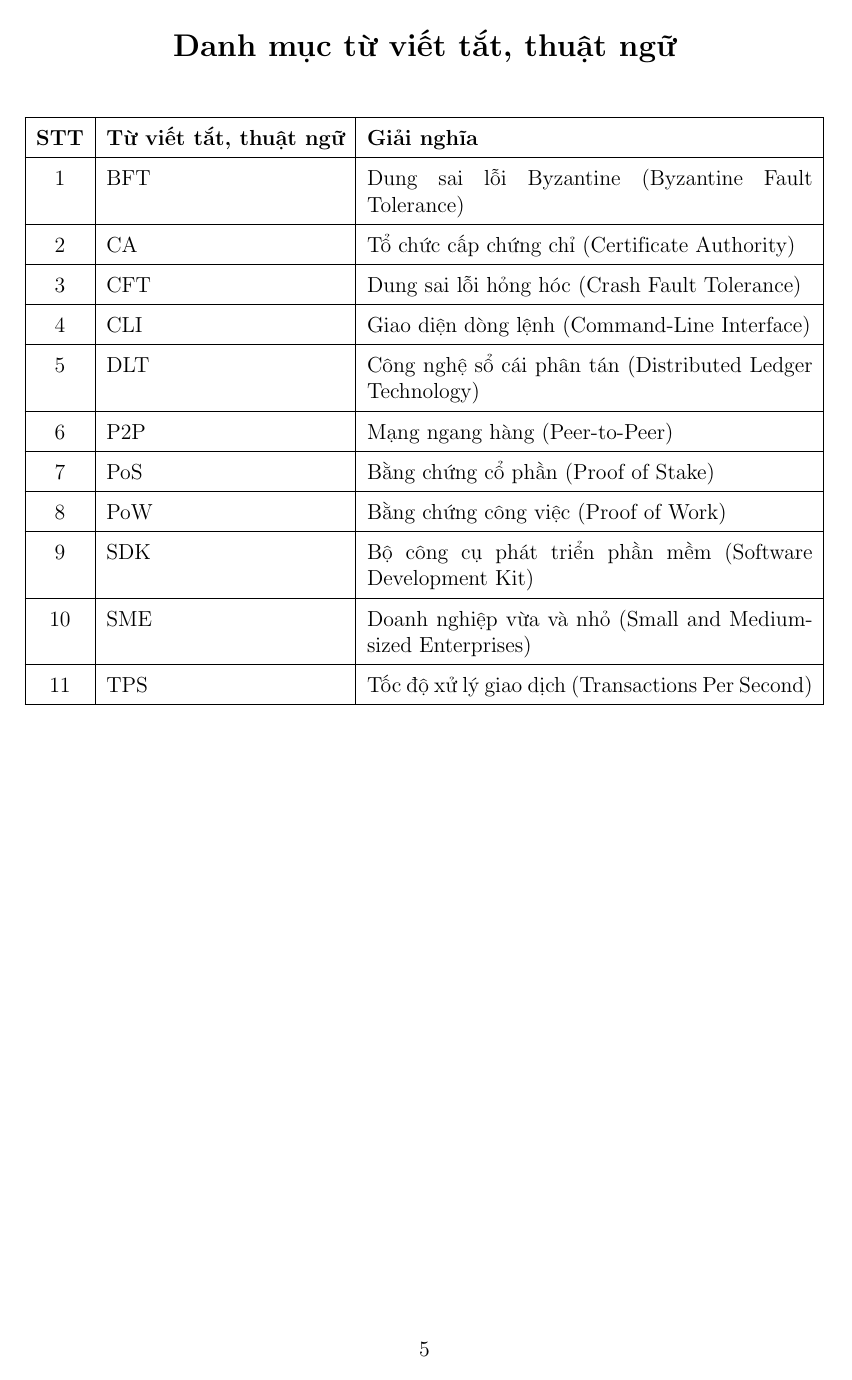
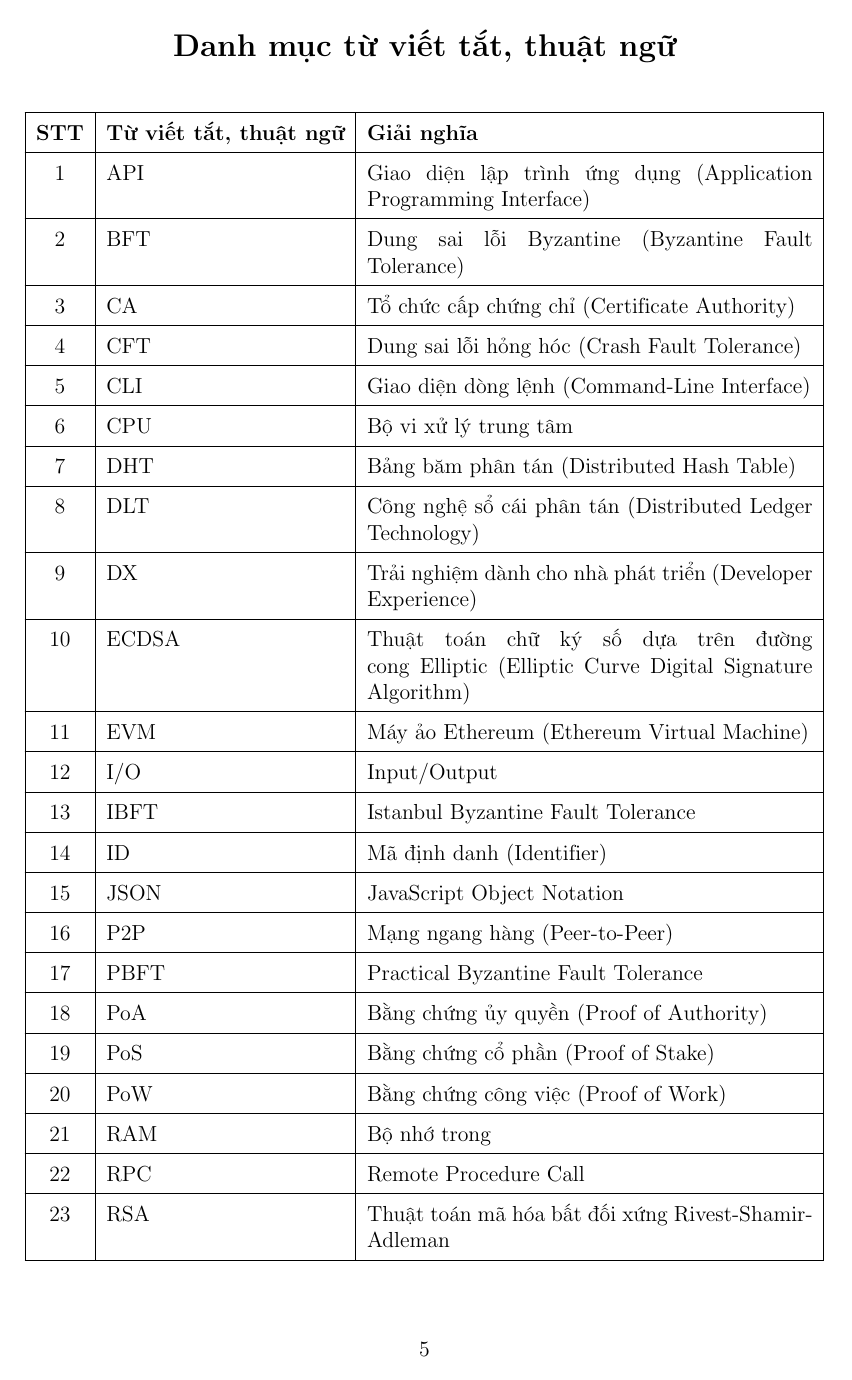
Before and after one commit to duongess/khoai-chain-docs, a LaTeX document (main.tex): page 6 of 39 before the commit and page 6 of 40 after it. Compiled offline with pdfLaTeX.

Commit message:
Update main.tex with glossary table enhancements and formatting improvements

```diff
--- a/main.tex
+++ b/main.tex
@@ -14,6 +14,7 @@
 \usepackage{enumitem}
 \usepackage{tabularx}
 \usepackage{titletoc}
+\usepackage{xltabular}
 
 
 \usetikzlibrary{calc}
@@ -132,25 +133,42 @@
 \section*{Danh mục từ viết tắt, thuật ngữ}
 \addcontentsline{toc}{section}{Danh mục từ viết tắt, thuật ngữ}
 
-\begin{table}[H]
-    \centering
-    \renewcommand{\arraystretch}{1.5}
-    \begin{tabularx}{\textwidth}{|c|l|X|}
-        \hline
-        \textbf{STT} & \textbf{Từ viết tắt, thuật ngữ} & \textbf{Giải nghĩa} \\ \hline
-        1 & BFT & Dung sai lỗi Byzantine (Byzantine Fault Tolerance) \\ \hline
-        2 & CA & Tổ chức cấp chứng chỉ (Certificate Authority) \\ \hline
-        3 & CFT & Dung sai lỗi hỏng hóc (Crash Fault Tolerance) \\ \hline
-        4 & CLI & Giao diện dòng lệnh (Command-Line Interface) \\ \hline
-        5 & DLT & Công nghệ sổ cái phân tán (Distributed Ledger Technology) \\ \hline
-        6 & P2P & Mạng ngang hàng (Peer-to-Peer) \\ \hline
-        7 & PoS & Bằng chứng cổ phần (Proof of Stake) \\ \hline
-        8 & PoW & Bằng chứng công việc (Proof of Work) \\ \hline
-        9 & SDK & Bộ công cụ phát triển phần mềm (Software Development Kit) \\ \hline
-        10 & SME & Doanh nghiệp vừa và nhỏ (Small and Medium-sized Enterprises) \\ \hline
-        11 & TPS & Tốc độ xử lý giao dịch (Transactions Per Second) \\ \hline
-    \end{tabularx}
-\end{table}
+% Bang danh muc tu viet tat da duoc cap nhat day du và sap xep theo thu tu bang chu cai
+\renewcommand{\arraystretch}{1.5}
+\begin{xltabular}{\textwidth}{|c|l|X|}
+    \hline
+    \textbf{STT} & \textbf{Từ viết tắt, thuật ngữ} & \textbf{Giải nghĩa} \\ \hline
+    1 & API & Giao diện lập trình ứng dụng (Application Programming Interface) \\ \hline
+    2 & BFT & Dung sai lỗi Byzantine (Byzantine Fault Tolerance) \\ \hline
+    3 & CA & Tổ chức cấp chứng chỉ (Certificate Authority) \\ \hline
+    4 & CFT & Dung sai lỗi hỏng hóc (Crash Fault Tolerance) \\ \hline
+    5 & CLI & Giao diện dòng lệnh (Command-Line Interface) \\ \hline
+    6 & CPU & Bộ vi xử lý trung tâm \\ \hline
+    7 & DHT & Bảng băm phân tán (Distributed Hash Table) \\ \hline
+    8 & DLT & Công nghệ sổ cái phân tán (Distributed Ledger Technology) \\ \hline
+    9 & DX & Trải nghiệm dành cho nhà phát triển (Developer Experience) \\ \hline
+    10 & ECDSA & Thuật toán chữ ký số dựa trên đường cong Elliptic (Elliptic Curve Digital Signature Algorithm) \\ \hline
+    11 & EVM & Máy ảo Ethereum (Ethereum Virtual Machine) \\ \hline
+    12 & I/O & Input/Output \\ \hline
+    13 & IBFT & Istanbul Byzantine Fault Tolerance \\ \hline
+    14 & ID & Mã định danh (Identifier) \\ \hline
+    15 & JSON & JavaScript Object Notation \\ \hline
+    16 & P2P & Mạng ngang hàng (Peer-to-Peer) \\ \hline
+    17 & PBFT & Practical Byzantine Fault Tolerance \\ \hline
+    18 & PoA & Bằng chứng ủy quyền (Proof of Authority) \\ \hline
+    19 & PoS & Bằng chứng cổ phần (Proof of Stake) \\ \hline
+    20 & PoW & Bằng chứng công việc (Proof of Work) \\ \hline
+    21 & RAM & Bộ nhớ trong \\ \hline
+    22 & RPC & Remote Procedure Call \\ \hline
+    23 & RSA & Thuật toán mã hóa bất đối xứng Rivest-Shamir-Adleman \\ \hline
+    24 & SDK & Bộ công cụ phát triển phần mềm (Software Development Kit) \\ \hline
+    25 & SHA-256 & Thuật toán băm an toàn 256-bit (Secure Hash Algorithm 256-bit) \\ \hline
+    26 & SME & Doanh nghiệp vừa và nhỏ (Small and Medium-sized Enterprises) \\ \hline
+    27 & SPOF & Điểm lỗi duy nhất (Single Point of Failure) \\ \hline
+    28 & TCP/IP & Giao thức điều khiển truyền vận/Giao thức Internet \\ \hline
+    29 & TPS & Tốc độ xử lý giao dịch (Transactions Per Second) \\ \hline
+    30 & VPS & Máy chủ ảo (Virtual Private Server) \\ \hline
+\end{xltabular}
 
 \newpage
 % Các phần không đánh số (Dùng dấu sao * và thêm thủ công vào mục lục)
```
Also changed, not shown: main.pdf, main.tex (12 more changed lines).
